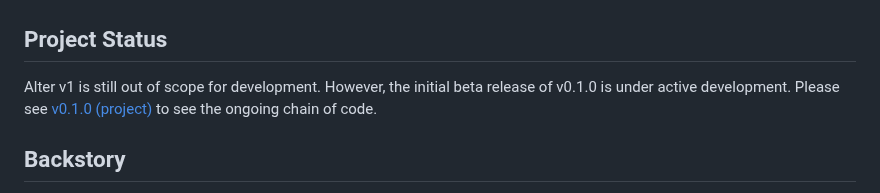
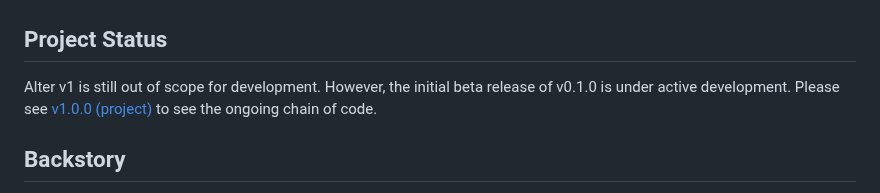
Before and after one commit to hitblast/Alter, a Markdown page: README.md, the part around the change. Drawn GitHub-style.

Commit message:
updated version information

```diff
--- a/README.md
+++ b/README.md
@@ -52,7 +52,7 @@ Alternatively, use [GitHub Releases](https://github.com/hitblast/alter/releases)
 ## Project Status
 
 Alter v1 is still out of scope for development. However, the initial beta release of v0.1.0 is
-under active development. Please see [v0.1.0 (project)](https://github.com/users/hitblast/projects/12)
+under active development. Please see [v1.0.0 (project)](https://github.com/users/hitblast/projects/12)
 to see the ongoing chain of code.
 
 ## Backstory
```
